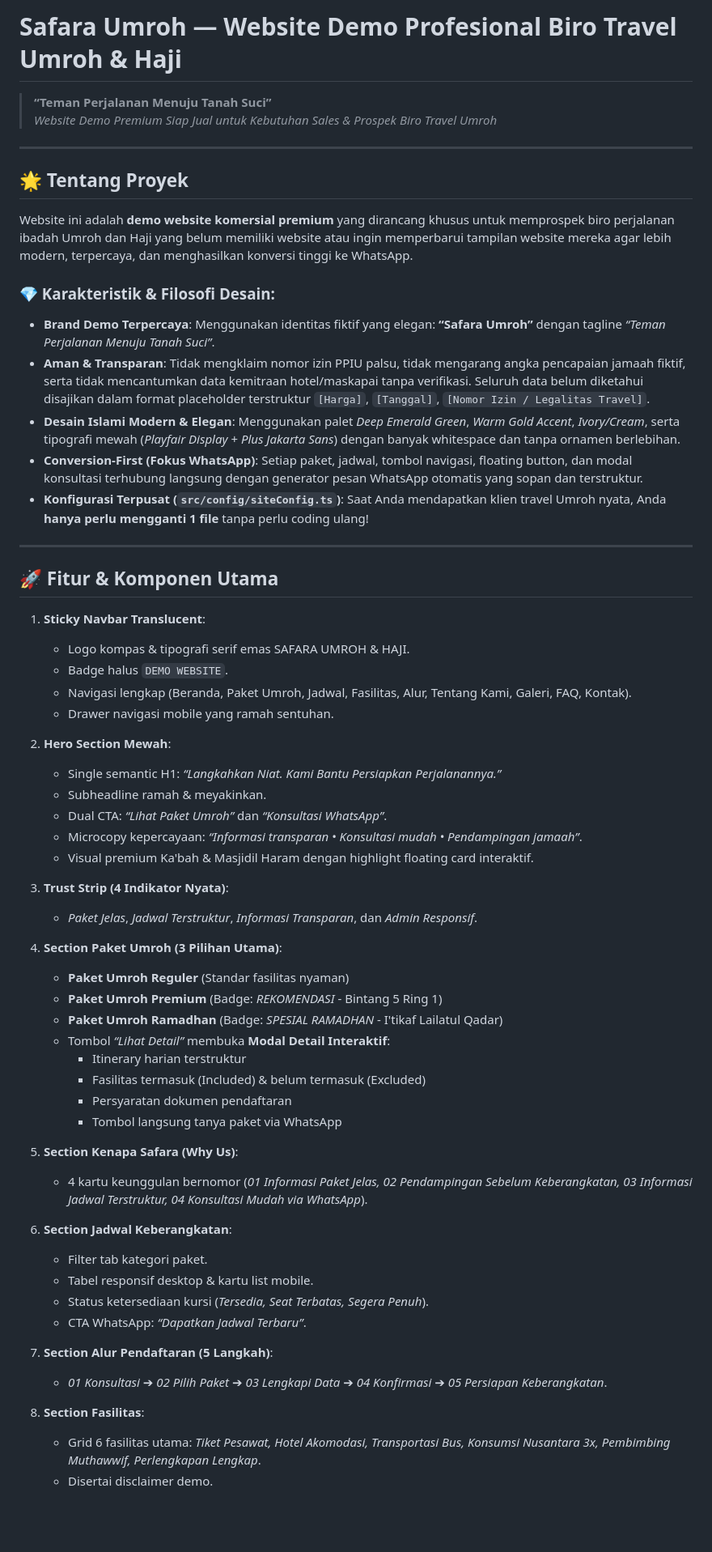
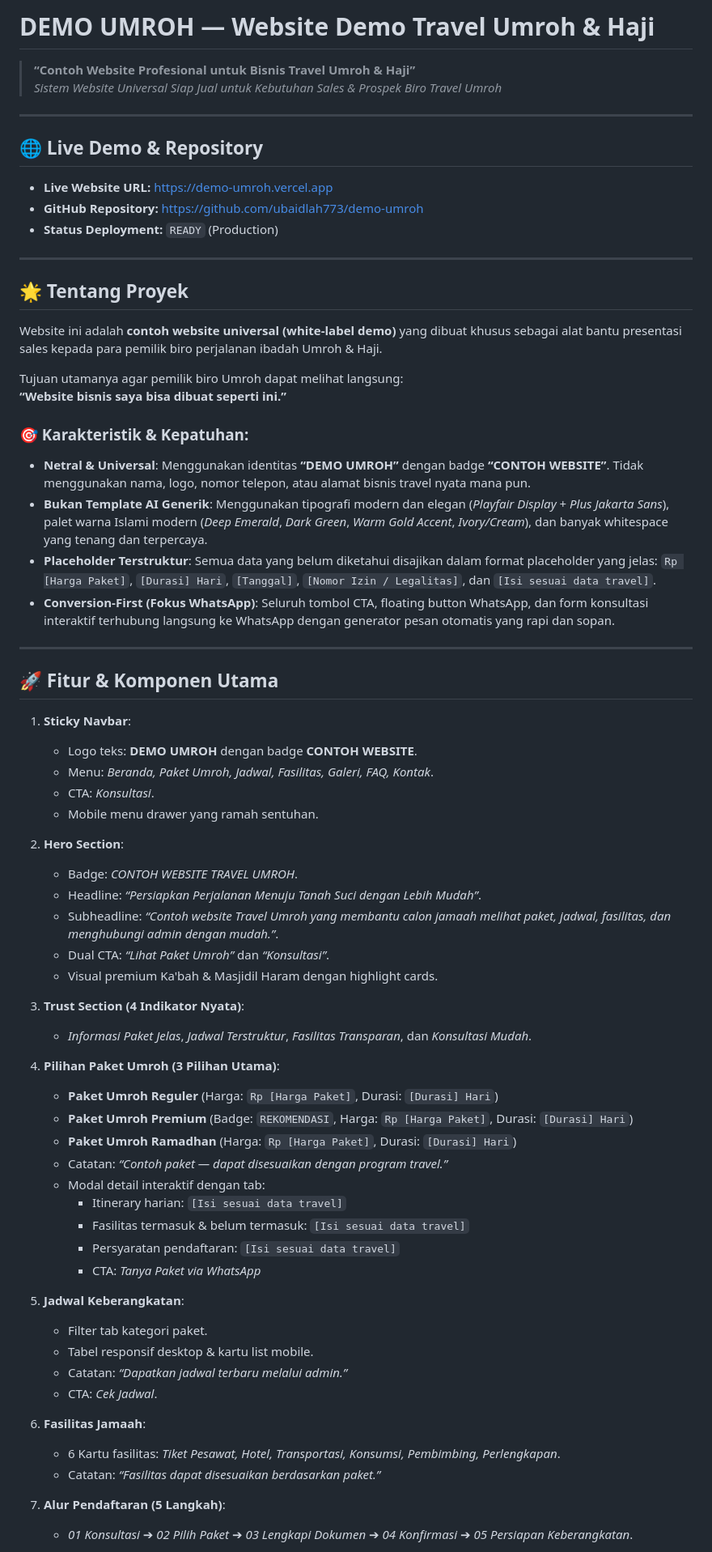
Before and after one commit to ubaidlah773/demo-umroh, a Markdown page: README.md, the part around one of its changes. Shown at 81% size. Rendered like a GitHub page; blank space fills up the shorter version.

Commit message:
docs: update README for universal DEMO UMROH

```diff
--- a/README.md
+++ b/README.md
@@ -1,64 +1,72 @@
-# Safara Umroh — Website Demo Profesional Biro Travel Umroh & Haji
+# DEMO UMROH — Website Demo Travel Umroh & Haji
 
-> **“Teman Perjalanan Menuju Tanah Suci”**
-> *Website Demo Premium Siap Jual untuk Kebutuhan Sales & Prospek Biro Travel Umroh*
+> **“Contoh Website Profesional untuk Bisnis Travel Umroh & Haji”**
+> *Sistem Website Universal Siap Jual untuk Kebutuhan Sales & Prospek Biro Travel Umroh*
+
+---
+
+## 🌐 Live Demo & Repository
+
+* **Live Website URL:** [https://demo-umroh.vercel.app](https://demo-umroh.vercel.app)
+* **GitHub Repository:** [https://github.com/ubaidlah773/demo-umroh](https://github.com/ubaidlah773/demo-umroh)
+* **Status Deployment:** `READY` (Production)
 
 ---
 
 ## 🌟 Tentang Proyek
 
-Website ini adalah **demo website komersial premium** yang dirancang khusus untuk memprospek biro perjalanan ibadah Umroh dan Haji yang belum memiliki website atau ingin memperbarui tampilan website mereka agar lebih modern, terpercaya, dan menghasilkan konversi tinggi ke WhatsApp.
+Website ini adalah **contoh website universal (white-label demo)** yang dibuat khusus sebagai alat bantu presentasi sales kepada para pemilik biro perjalanan ibadah Umroh & Haji.
 
-### 💎 Karakteristik & Filosofi Desain:
-- **Brand Demo Terpercaya**: Menggunakan identitas fiktif yang elegan: **“Safara Umroh”** dengan tagline *“Teman Perjalanan Menuju Tanah Suci”*.
-- **Aman & Transparan**: Tidak mengklaim nomor izin PPIU palsu, tidak mengarang angka pencapaian jamaah fiktif, serta tidak mencantumkan data kemitraan hotel/maskapai tanpa verifikasi. Seluruh data belum diketahui disajikan dalam format placeholder terstruktur `[Harga]`, `[Tanggal]`, `[Nomor Izin / Legalitas Travel]`.
-- **Desain Islami Modern & Elegan**: Menggunakan palet *Deep Emerald Green*, *Warm Gold Accent*, *Ivory/Cream*, serta tipografi mewah (*Playfair Display* + *Plus Jakarta Sans*) dengan banyak whitespace dan tanpa ornamen berlebihan.
-- **Conversion-First (Fokus WhatsApp)**: Setiap paket, jadwal, tombol navigasi, floating button, dan modal konsultasi terhubung langsung dengan generator pesan WhatsApp otomatis yang sopan dan terstruktur.
-- **Konfigurasi Terpusat (`src/config/siteConfig.ts`)**: Saat Anda mendapatkan klien travel Umroh nyata, Anda **hanya perlu mengganti 1 file** tanpa perlu coding ulang!
+Tujuan utamanya agar pemilik biro Umroh dapat melihat langsung:
+**“Website bisnis saya bisa dibuat seperti ini.”**
+
+### 🎯 Karakteristik & Kepatuhan:
+- **Netral & Universal**: Menggunakan identitas **“DEMO UMROH”** dengan badge **“CONTOH WEBSITE”**. Tidak menggunakan nama, logo, nomor telepon, atau alamat bisnis travel nyata mana pun.
+- **Bukan Template AI Generik**: Menggunakan tipografi modern dan elegan (*Playfair Display* + *Plus Jakarta Sans*), palet warna Islami modern (*Deep Emerald*, *Dark Green*, *Warm Gold Accent*, *Ivory/Cream*), dan banyak whitespace yang tenang dan terpercaya.
+- **Placeholder Terstruktur**: Semua data yang belum diketahui disajikan dalam format placeholder yang jelas: `Rp [Harga Paket]`, `[Durasi] Hari`, `[Tanggal]`, `[Nomor Izin / Legalitas]`, dan `[Isi sesuai data travel]`.
+- **Conversion-First (Fokus WhatsApp)**: Seluruh tombol CTA, floating button WhatsApp, dan form konsultasi interaktif terhubung langsung ke WhatsApp dengan generator pesan otomatis yang rapi dan sopan.
 
 ---
 
 ## 🚀 Fitur & Komponen Utama
 
-1. **Sticky Navbar Translucent**:
-   - Logo kompas & tipografi serif emas SAFARA UMROH & HAJI.
-   - Badge halus `DEMO WEBSITE`.
-   - Navigasi lengkap (Beranda, Paket Umroh, Jadwal, Fasilitas, Alur, Tentang Kami, Galeri, FAQ, Kontak).
-   - Drawer navigasi mobile yang ramah sentuhan.
+1. **Sticky Navbar**:
+   - Logo teks: **DEMO UMROH** dengan badge **CONTOH WEBSITE**.
+   - Menu: *Beranda, Paket Umroh, Jadwal, Fasilitas, Galeri, FAQ, Kontak*.
+   - CTA: *Konsultasi*.
+   - Mobile menu drawer yang ramah sentuhan.
 
-2. **Hero Section Mewah**:
-   - Single semantic H1: *“Langkahkan Niat. Kami Bantu Persiapkan Perjalanannya.”*
-   - Subheadline ramah & meyakinkan.
-   - Dual CTA: *“Lihat Paket Umroh”* dan *“Konsultasi WhatsApp”*.
-   - Microcopy kepercayaan: *“Informasi transparan • Konsultasi mudah • Pendampingan jamaah”*.
-   - Visual premium Ka'bah & Masjidil Haram dengan highlight floating card interaktif.
+2. **Hero Section**:
+   - Badge: *CONTOH WEBSITE TRAVEL UMROH*.
+   - Headline: *“Persiapkan Perjalanan Menuju Tanah Suci dengan Lebih Mudah”*.
+   - Subheadline: *“Contoh website Travel Umroh yang membantu calon jamaah melihat paket, jadwal, fasilitas, dan menghubungi admin dengan mudah.”*.
+   - Dual CTA: *“Lihat Paket Umroh”* dan *“Konsultasi”*.
+   - Visual premium Ka'bah & Masjidil Haram dengan highlight cards.
 
-3. **Trust Strip (4 Indikator Nyata)**:
-   - *Paket Jelas*, *Jadwal Terstruktur*, *Informasi Transparan*, dan *Admin Responsif*.
+3. **Trust Section (4 Indikator Nyata)**:
+   - *Informasi Paket Jelas*, *Jadwal Terstruktur*, *Fasilitas Transparan*, dan *Konsultasi Mudah*.
 
-4. **Section Paket Umroh (3 Pilihan Utama)**:
-   - **Paket Umroh Reguler** (Standar fasilitas nyaman)
-   - **Paket Umroh Premium** (Badge: *REKOMENDASI* - Bintang 5 Ring 1)
-   - **Paket Umroh Ramadhan** (Badge: *SPESIAL RAMADHAN* - I'tikaf Lailatul Qadar)
-   - Tombol *“Lihat Detail”* membuka **Modal Detail Interaktif**:
-     - Itinerary harian terstruktur
-     - Fasilitas termasuk (Included) & belum termasuk (Excluded)
-     - Persyaratan dokumen pendaftaran
-     - Tombol langsung tanya paket via WhatsApp
+4. **Pilihan Paket Umroh (3 Pilihan Utama)**:
+   - **Paket Umroh Reguler** (Harga: `Rp [Harga Paket]`, Durasi: `[Durasi] Hari`)
+   - **Paket Umroh Premium** (Badge: `REKOMENDASI`, Harga: `Rp [Harga Paket]`, Durasi: `[Durasi] Hari`)
+   - **Paket Umroh Ramadhan** (Harga: `Rp [Harga Paket]`, Durasi: `[Durasi] Hari`)
+   - Catatan: *“Contoh paket — dapat disesuaikan dengan program travel.”*
+   - Modal detail interaktif dengan tab:
+     - Itinerary harian: `[Isi sesuai data travel]`
+     - Fasilitas termasuk & belum termasuk: `[Isi sesuai data travel]`
+     - Persyaratan pendaftaran: `[Isi sesuai data travel]`
+     - CTA: *Tanya Paket via WhatsApp*
 
-5. **Section Kenapa Safara (Why Us)**:
-   - 4 kartu keunggulan bernomor (*01 Informasi Paket Jelas, 02 Pendampingan Sebelum Keberangkatan, 03 Informasi Jadwal Terstruktur, 04 Konsultasi Mudah via WhatsApp*).
-
-6. **Section Jadwal Keberangkatan**:
+5. **Jadwal Keberangkatan**:
    - Filter tab kategori paket.
    - Tabel responsif desktop & kartu list mobile.
-   - Status ketersediaan kursi (*Tersedia, Seat Terbatas, Segera Penuh*).
-   - CTA WhatsApp: *“Dapatkan Jadwal Terbaru”*.
+   - Catatan: *“Dapatkan jadwal terbaru melalui admin.”*
+   - CTA: *Cek Jadwal*.
 
-7. **Section Alur Pendaftaran (5 Langkah)**:
-   - *01 Konsultasi* ➔ *02 Pilih Paket* ➔ *03 Lengkapi Data* ➔ *04 Konfirmasi* ➔ *05 Persiapan Keberangkatan*.
+6. **Fasilitas Jamaah**:
+   - 6 Kartu fasilitas: *Tiket Pesawat, Hotel, Transportasi, Konsumsi, Pembimbing, Perlengkapan*.
+   - Catatan: *“Fasilitas dapat disesuaikan berdasarkan paket.”*
 
-8. **Section Fasilitas**:
-   - Grid 6 fasilitas utama: *Tiket Pesawat, Hotel Akomodasi, Transportasi Bus, Konsumsi Nusantara 3x, Pembimbing Muthawwif, Perlengkapan Lengkap*.
-   - Disertai disclaimer demo.
+7. **Alur Pendaftaran (5 Langkah)**:
+   - *01 Konsultasi* ➔ *02 Pilih Paket* ➔ *03 Lengkapi Dokumen* ➔ *04 Konfirmasi* ➔ *05 Persiapan Keberangkatan*.
 
```
Also changed, not shown: other parts of README.md (+41 -55 lines).
